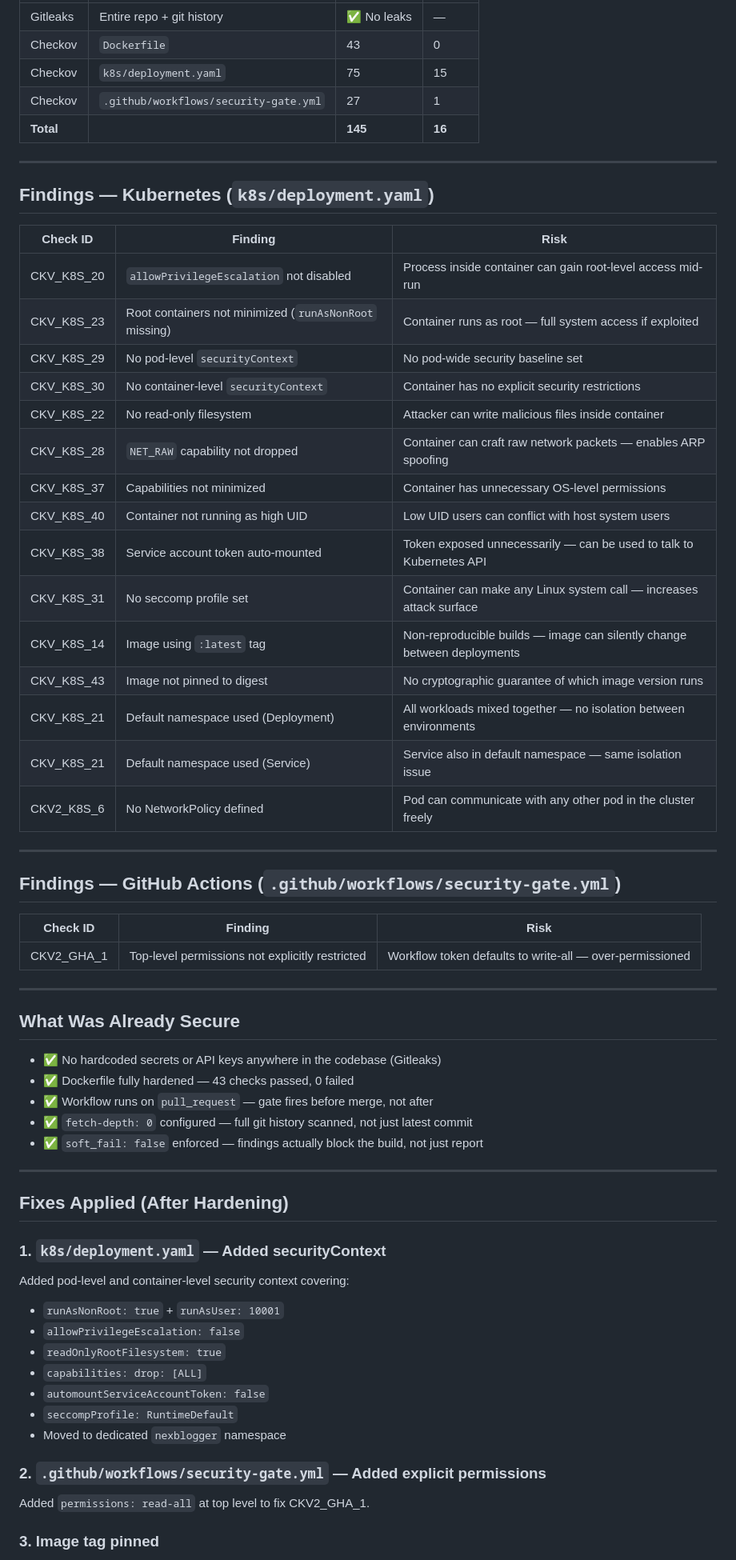
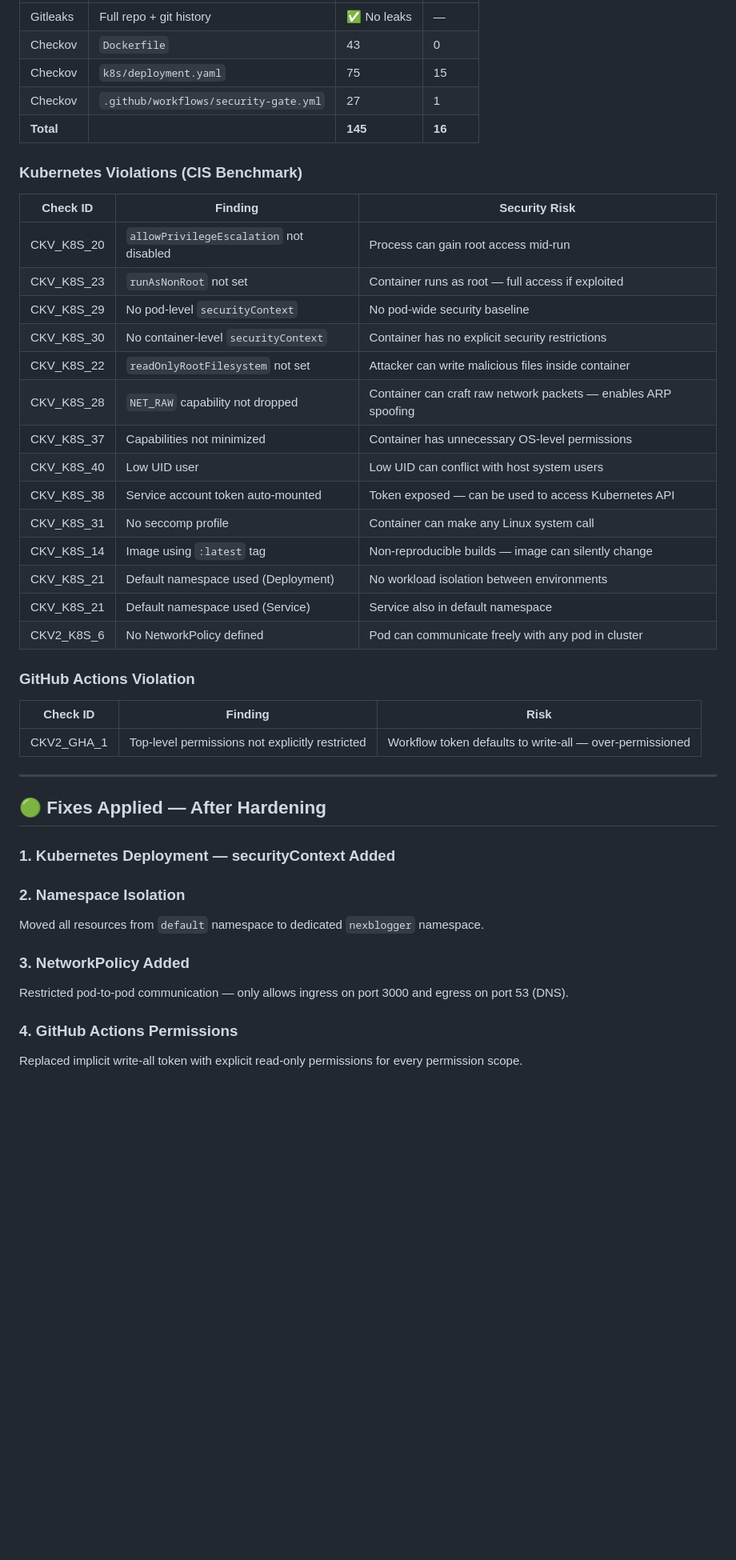
Before and after one commit to snehachoudhary13/nexblogger, a Markdown page: README.md, the part around one of its changes. Shown at 80% size. Drawn GitHub-style; blank space fills up the shorter version.

```diff
--- a/README.md
+++ b/README.md
@@ -33,35 +79,30 @@ misconfigurations — blocking merges on critical findings.
 |---|---|---|---|
-| Gitleaks | Entire repo + git history | ✅ No leaks | — |
+| Gitleaks | Full repo + git history | ✅ No leaks | — |
 | Checkov | `Dockerfile` | 43 | 0 |
 | Checkov | `k8s/deployment.yaml` | 75 | 15 |
 | Checkov | `.github/workflows/security-gate.yml` | 27 | 1 |
 | **Total** | | **145** | **16** |
 
----
+### Kubernetes Violations (CIS Benchmark)
 
-## Findings — Kubernetes (`k8s/deployment.yaml`)
-
-| Check ID | Finding | Risk |
+| Check ID | Finding | Security Risk |
 |---|---|---|
-| CKV_K8S_20 | `allowPrivilegeEscalation` not disabled | Process inside container can gain root-level access mid-run |
-| CKV_K8S_23 | Root containers not minimized (`runAsNonRoot` missing) | Container runs as root — full system access if exploited |
-| CKV_K8S_29 | No pod-level `securityContext` | No pod-wide security baseline set |
+| CKV_K8S_20 | `allowPrivilegeEscalation` not disabled | Process can gain root access mid-run |
+| CKV_K8S_23 | `runAsNonRoot` not set | Container runs as root — full access if exploited |
+| CKV_K8S_29 | No pod-level `securityContext` | No pod-wide security baseline |
 | CKV_K8S_30 | No container-level `securityContext` | Container has no explicit security restrictions |
-| CKV_K8S_22 | No read-only filesystem | Attacker can write malicious files inside container |
+| CKV_K8S_22 | `readOnlyRootFilesystem` not set | Attacker can write malicious files inside container |
 | CKV_K8S_28 | `NET_RAW` capability not dropped | Container can craft raw network packets — enables ARP spoofing |
 | CKV_K8S_37 | Capabilities not minimized | Container has unnecessary OS-level permissions |
-| CKV_K8S_40 | Container not running as high UID | Low UID users can conflict with host system users |
-| CKV_K8S_38 | Service account token auto-mounted | Token exposed unnecessarily — can be used to talk to Kubernetes API |
-| CKV_K8S_31 | No seccomp profile set | Container can make any Linux system call — increases attack surface |
-| CKV_K8S_14 | Image using `:latest` tag | Non-reproducible builds — image can silently change between deployments |
-| CKV_K8S_43 | Image not pinned to digest | No cryptographic guarantee of which image version runs |
-| CKV_K8S_21 | Default namespace used (Deployment) | All workloads mixed together — no isolation between environments |
-| CKV_K8S_21 | Default namespace used (Service) | Service also in default namespace — same isolation issue |
-| CKV2_K8S_6 | No NetworkPolicy defined | Pod can communicate with any other pod in the cluster freely |
+| CKV_K8S_40 | Low UID user | Low UID can conflict with host system users |
+| CKV_K8S_38 | Service account token auto-mounted | Token exposed — can be used to access Kubernetes API |
+| CKV_K8S_31 | No seccomp profile | Container can make any Linux system call |
+| CKV_K8S_14 | Image using `:latest` tag | Non-reproducible builds — image can silently change |
+| CKV_K8S_21 | Default namespace used (Deployment) | No workload isolation between environments |
+| CKV_K8S_21 | Default namespace used (Service) | Service also in default namespace |
+| CKV2_K8S_6 | No NetworkPolicy defined | Pod can communicate freely with any pod in cluster |
 
----
-
-## Findings — GitHub Actions (`.github/workflows/security-gate.yml`)
+### GitHub Actions Violation
 
 | Check ID | Finding | Risk |
 |---|---|---|
@@ -69,32 +110,20 @@ misconfigurations — blocking merges on critical findings.
 
 ---
 
-## What Was Already Secure
+## 🟢 Fixes Applied — After Hardening
 
-- ✅ No hardcoded secrets or API keys anywhere in the codebase (Gitleaks)
-- ✅ Dockerfile fully hardened — 43 checks passed, 0 failed
-- ✅ Workflow runs on `pull_request` — gate fires before merge, not after
-- ✅ `fetch-depth: 0` configured — full git history scanned, not just latest commit
-- ✅ `soft_fail: false` enforced — findings actually block the build, not just report
+### 1. Kubernetes Deployment — securityContext Added
 
----
 
-## Fixes Applied (After Hardening)
+### 2. Namespace Isolation
 
-### 1. `k8s/deployment.yaml` — Added securityContext
+Moved all resources from `default` namespace to dedicated `nexblogger` namespace.
 
-Added pod-level and container-level security context covering:
-- `runAsNonRoot: true` + `runAsUser: 10001`
-- `allowPrivilegeEscalation: false`
-- `readOnlyRootFilesystem: true`
-- `capabilities: drop: [ALL]`
-- `automountServiceAccountToken: false`
-- `seccompProfile: RuntimeDefault`
-- Moved to dedicated `nexblogger` namespace
+### 3. NetworkPolicy Added
 
-### 2. `.github/workflows/security-gate.yml` — Added explicit permissions
+Restricted pod-to-pod communication — only allows ingress on port 3000 and egress on port 53 (DNS).
 
-Added `permissions: read-all` at top level to fix CKV2_GHA_1.
+### 4. GitHub Actions Permissions
 
-### 3. Image tag pinned
+Replaced implicit write-all token with explicit read-only permissions for every permission scope.
 
```
Also changed, not shown: other parts of README.md (+140 -38 lines).
